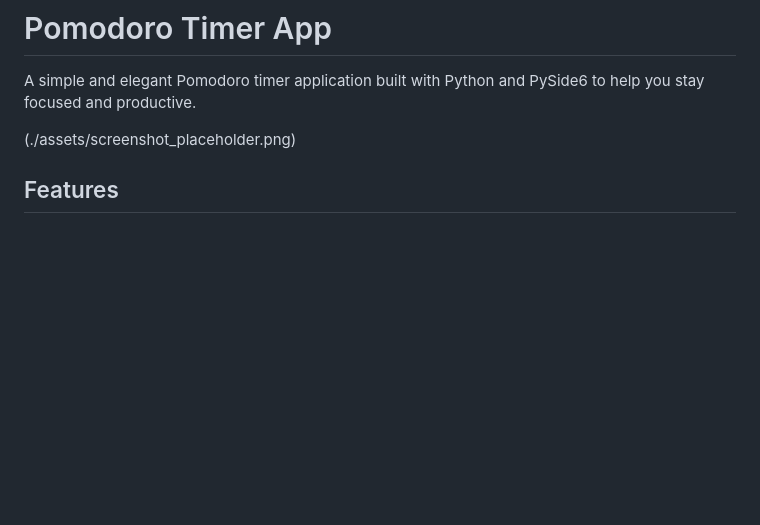
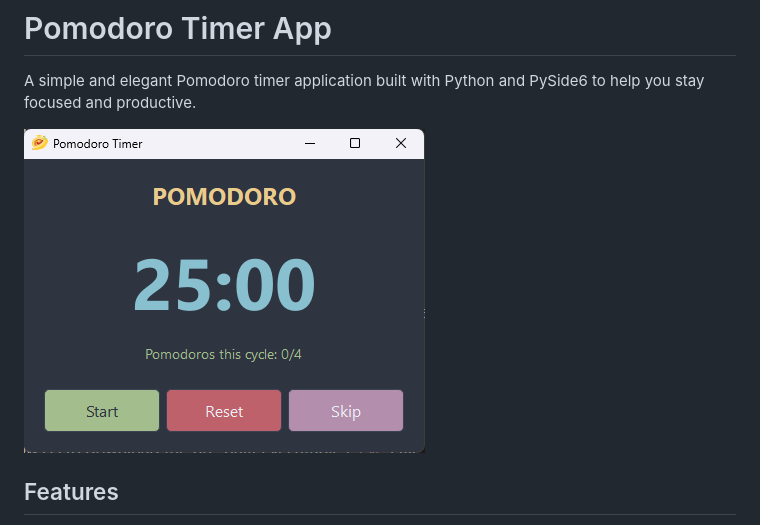
Before and after one commit to 4bdurr/PomodoroApp, a Markdown page: README.md, the part around the change. GitHub-like rendering; blank space fills up the shorter version.

```diff
--- a/README.md
+++ b/README.md
@@ -2,7 +2,7 @@
 
 A simple and elegant Pomodoro timer application built with Python and PySide6 to help you stay focused and productive.
 
-(./assets/screenshot_placeholder.png)
+![](./assets/screenshot_placeholder.png)
 
 ## Features
 
```
